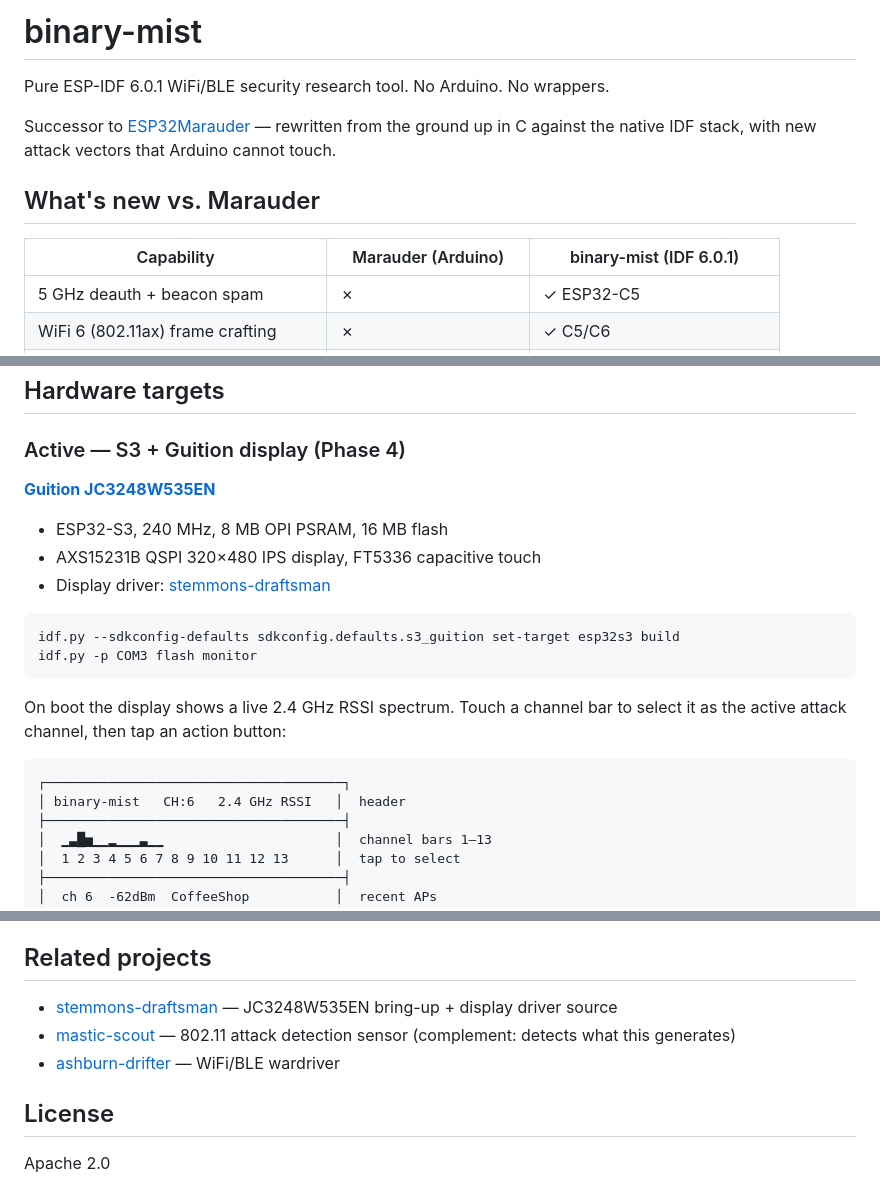
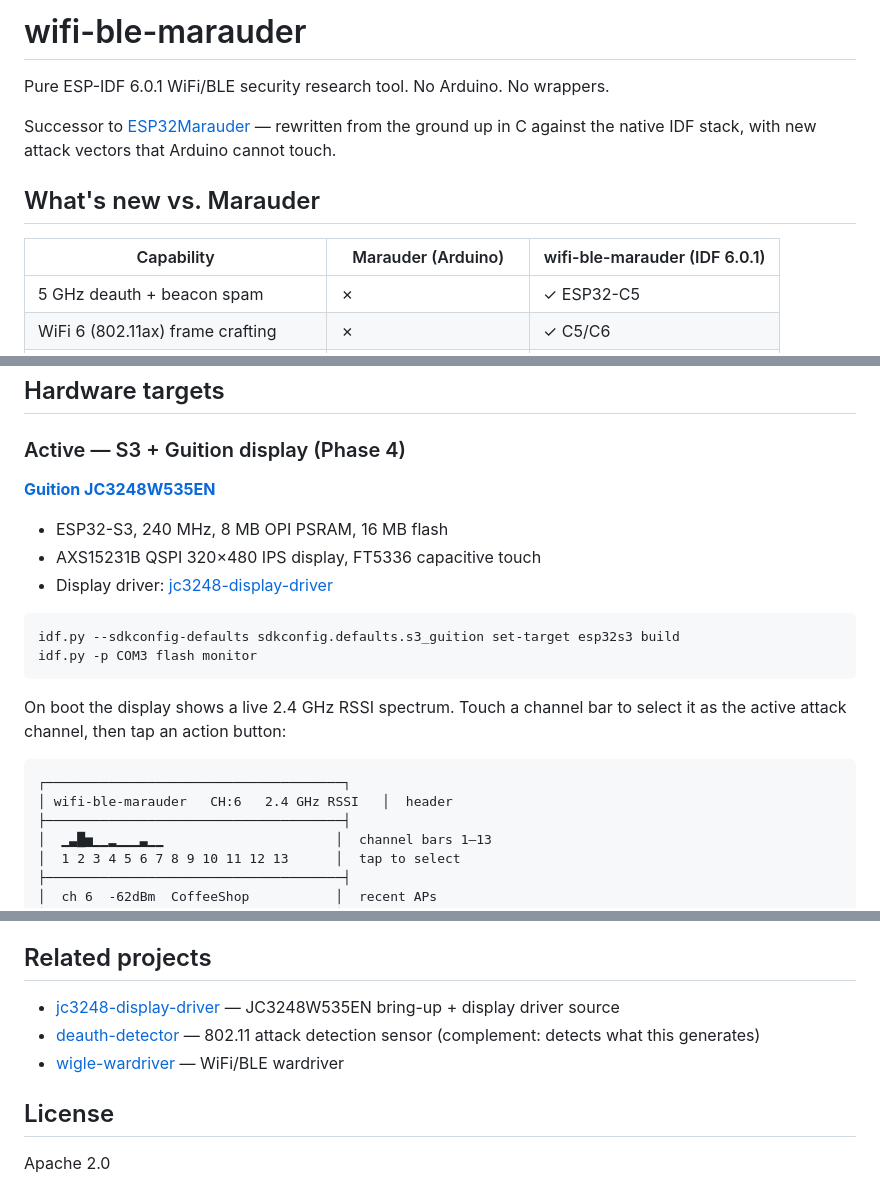
Before and after one commit to GlomarGadaffi/wifi-ble-marauder, a Markdown page: README.md, 3 parts joined by grey strips. Drawn GitHub-style.

Commit message:
docs: update cross-references after repo rename

````diff
--- a/README.md
+++ b/README.md
@@ -1,4 +1,4 @@
-# binary-mist
+# wifi-ble-marauder
 
 Pure ESP-IDF 6.0.1 WiFi/BLE security research tool. No Arduino. No wrappers.
 
@@ -6,7 +6,7 @@ Successor to [ESP32Marauder](https://github.com/justcallmekoko/ESP32Marauder)
 
 ## What's new vs. Marauder
 
-| Capability | Marauder (Arduino) | binary-mist (IDF 6.0.1) |
+| Capability | Marauder (Arduino) | wifi-ble-marauder (IDF 6.0.1) |
 |---|---|---|
 | 5 GHz deauth + beacon spam | ✗ | ✓ ESP32-C5 |
 | WiFi 6 (802.11ax) frame crafting | ✗ | ✓ C5/C6 |
@@ -27,6 +27,6 @@ Successor to [ESP32Marauder](https://github.com/justcallmekoko/ESP32Marauder)
 - ESP32-S3, 240 MHz, 8 MB OPI PSRAM, 16 MB flash
 - AXS15231B QSPI 320×480 IPS display, FT5336 capacitive touch
-- Display driver: [stemmons-draftsman](https://github.com/GlomarGadaffi/stemmons-draftsman)
+- Display driver: [jc3248-display-driver](https://github.com/GlomarGadaffi/jc3248-display-driver)
 
 ```bash
 idf.py --sdkconfig-defaults sdkconfig.defaults.s3_guition set-target esp32s3 build
@@ -37,7 +37,7 @@ On boot the display shows a live 2.4 GHz RSSI spectrum. Touch a channel bar to s
 
 ```
 ┌──────────────────────────────────────┐
-│ binary-mist   CH:6   2.4 GHz RSSI   │  header
+│ wifi-ble-marauder   CH:6   2.4 GHz RSSI   │  header
 ├──────────────────────────────────────┤
 │  ▁▃█▅▁▁▂▁▁▁▃▁▁                      │  channel bars 1–13
 │  1 2 3 4 5 6 7 8 9 10 11 12 13      │  tap to select
@@ -182,9 +182,9 @@ idf.py -p COM3 flash monitor
 
 ## Related projects
 
-- [stemmons-draftsman](https://github.com/GlomarGadaffi/stemmons-draftsman) — JC3248W535EN bring-up + display driver source
-- [mastic-scout](https://github.com/GlomarGadaffi/mastic-scout) — 802.11 attack detection sensor (complement: detects what this generates)
-- [ashburn-drifter](https://github.com/GlomarGadaffi/ashburn-drifter) — WiFi/BLE wardriver
+- [jc3248-display-driver](https://github.com/GlomarGadaffi/jc3248-display-driver) — JC3248W535EN bring-up + display driver source
+- [deauth-detector](https://github.com/GlomarGadaffi/deauth-detector) — 802.11 attack detection sensor (complement: detects what this generates)
+- [wigle-wardriver](https://github.com/GlomarGadaffi/wigle-wardriver) — WiFi/BLE wardriver
 
 ## License
 
````
Also changed, not shown: other parts of README.md (+3 -3 lines).
